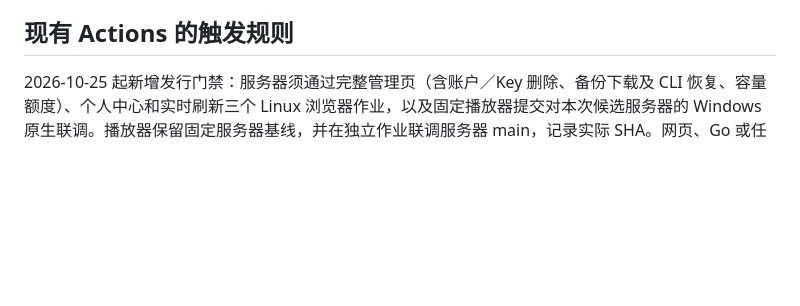
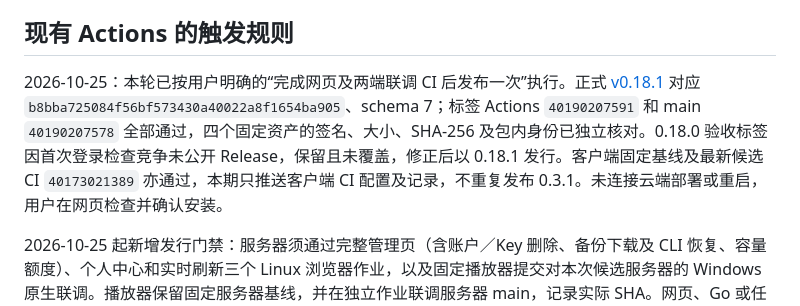
Before and after one commit to ShenYunyao1/MusicServer, a Markdown page: Docs/开发提交与版本发布流程.md, the part around the change. Drawn GitHub-style; blank space fills up the shorter version.

```diff
--- a/Docs/开发提交与版本发布流程.md
+++ b/Docs/开发提交与版本发布流程.md
@@ -14,6 +14,8 @@
 6. 用户在云端“系统设置 → 程序更新”点击检查更新，查看说明后确认“安装更新并重启”。日常交付无需代理通过 SSH 部署或重启服务。
 
 ## 现有 Actions 的触发规则
+
+2026-10-25：本轮已按用户明确的“完成网页及两端联调 CI 后发布一次”执行。正式 [v0.18.1](https://github.com/ShenYunyao1/MusicServer/releases/tag/v0.18.1) 对应 `b8bba725084f56bf573430a40022a8f1654ba905`、schema 7；标签 Actions `40190207591` 和 main `40190207578` 全部通过，四个固定资产的签名、大小、SHA-256 及包内身份已独立核对。0.18.0 验收标签因首次登录检查竞争未公开 Release，保留且未覆盖，修正后以 0.18.1 发行。客户端固定基线及最新候选 CI `40173021389` 亦通过，本期只推送客户端 CI 配置及记录，不重复发布 0.3.1。未连接云端部署或重启，用户在网页检查并确认安装。
 
 2026-10-25 起新增发行门禁：服务器须通过完整管理页（含账户／Key 删除、备份下载及 CLI 恢复、容量额度）、个人中心和实时刷新三个 Linux 浏览器作业，以及固定播放器提交对本次候选服务器的 Windows 原生联调。播放器保留固定服务器基线，并在独立作业联调服务器 main，记录实际 SHA。网页、Go 或任一兼容测试失败均阻止对应发行；客户端仅 CI 改动可只推送配置，不另发布相同二进制。
 
```
Also changed, not shown: Docs/长期运行能力开发计划与进度.md (+11 -3 lines).
